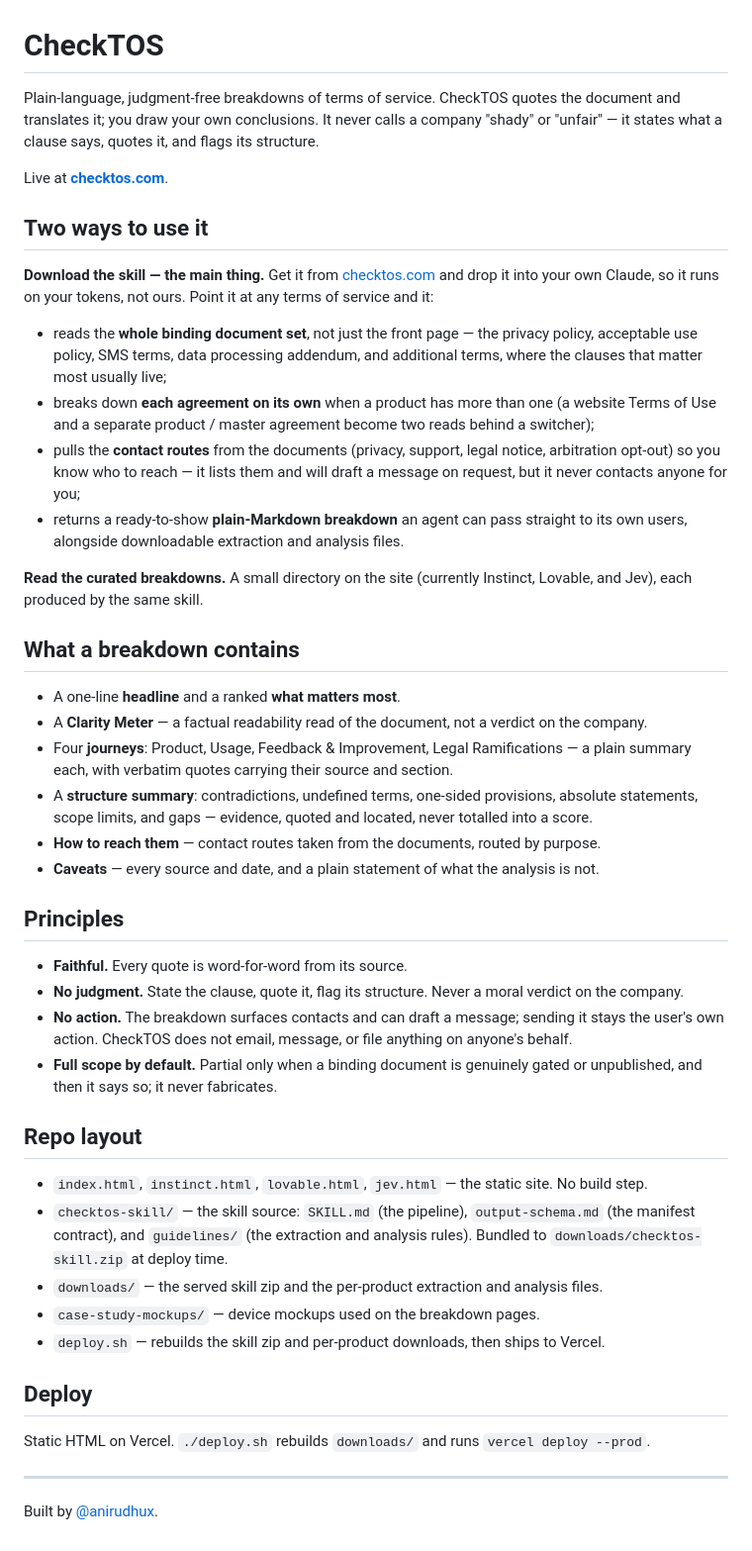
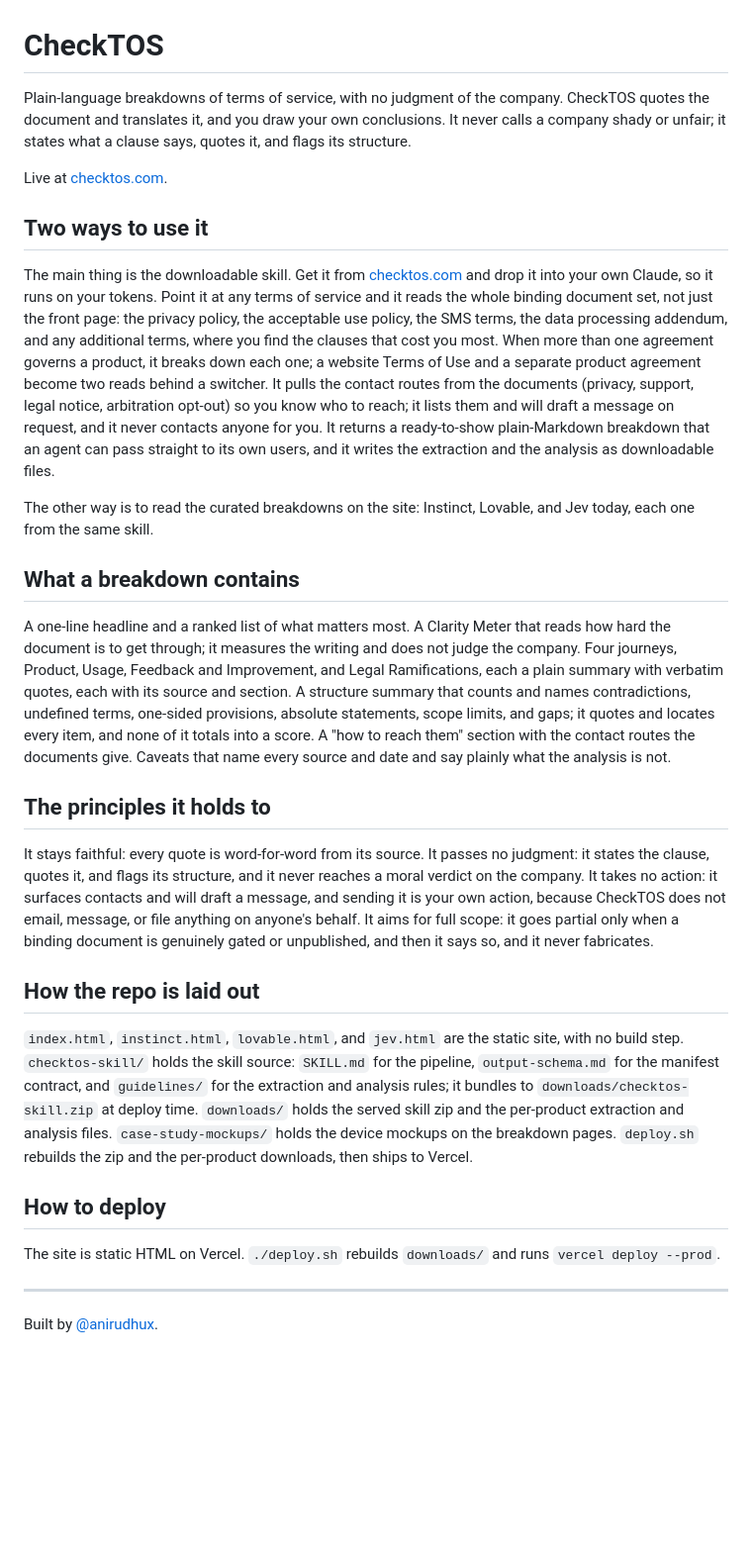
Before and after one commit to anirudhux/checktos, a Markdown page: README.md, the part around the change. Shown at 99% size. GitHub-like rendering; blank space fills up the shorter version.

Commit message:
Rewrite README in the house register
Co-Authored-By: Claude Opus 4.8 <noreply@anthropic.com>

```diff
--- a/README.md
+++ b/README.md
@@ -1,47 +1,30 @@
 # CheckTOS
 
-Plain-language, judgment-free breakdowns of terms of service. CheckTOS quotes the document and translates it; you draw your own conclusions. It never calls a company "shady" or "unfair" — it states what a clause says, quotes it, and flags its structure.
+Plain-language breakdowns of terms of service, with no judgment of the company. CheckTOS quotes the document and translates it, and you draw your own conclusions. It never calls a company shady or unfair; it states what a clause says, quotes it, and flags its structure.
 
-Live at **[checktos.com](https://checktos.com)**.
+Live at [checktos.com](https://checktos.com).
 
 ## Two ways to use it
 
-**Download the skill — the main thing.** Get it from [checktos.com](https://checktos.com) and drop it into your own Claude, so it runs on your tokens, not ours. Point it at any terms of service and it:
+The main thing is the downloadable skill. Get it from [checktos.com](https://checktos.com) and drop it into your own Claude, so it runs on your tokens. Point it at any terms of service and it reads the whole binding document set, not just the front page: the privacy policy, the acceptable use policy, the SMS terms, the data processing addendum, and any additional terms, where you find the clauses that cost you most. When more than one agreement governs a product, it breaks down each one; a website Terms of Use and a separate product agreement become two reads behind a switcher. It pulls the contact routes from the documents (privacy, support, legal notice, arbitration opt-out) so you know who to reach; it lists them and will draft a message on request, and it never contacts anyone for you. It returns a ready-to-show plain-Markdown breakdown that an agent can pass straight to its own users, and it writes the extraction and the analysis as downloadable files.
 
-- reads the **whole binding document set**, not just the front page — the privacy policy, acceptable use policy, SMS terms, data processing addendum, and additional terms, where the clauses that matter most usually live;
-- breaks down **each agreement on its own** when a product has more than one (a website Terms of Use and a separate product / master agreement become two reads behind a switcher);
-- pulls the **contact routes** from the documents (privacy, support, legal notice, arbitration opt-out) so you know who to reach — it lists them and will draft a message on request, but it never contacts anyone for you;
-- returns a ready-to-show **plain-Markdown breakdown** an agent can pass straight to its own users, alongside downloadable extraction and analysis files.
-
-**Read the curated breakdowns.** A small directory on the site (currently Instinct, Lovable, and Jev), each produced by the same skill.
+The other way is to read the curated breakdowns on the site: Instinct, Lovable, and Jev today, each one from the same skill.
 
 ## What a breakdown contains
 
-- A one-line **headline** and a ranked **what matters most**.
-- A **Clarity Meter** — a factual readability read of the document, not a verdict on the company.
-- Four **journeys**: Product, Usage, Feedback & Improvement, Legal Ramifications — a plain summary each, with verbatim quotes carrying their source and section.
-- A **structure summary**: contradictions, undefined terms, one-sided provisions, absolute statements, scope limits, and gaps — evidence, quoted and located, never totalled into a score.
-- **How to reach them** — contact routes taken from the documents, routed by purpose.
-- **Caveats** — every source and date, and a plain statement of what the analysis is not.
+A one-line headline and a ranked list of what matters most. A Clarity Meter that reads how hard the document is to get through; it measures the writing and does not judge the company. Four journeys, Product, Usage, Feedback and Improvement, and Legal Ramifications, each a plain summary with verbatim quotes, each with its source and section. A structure summary that counts and names contradictions, undefined terms, one-sided provisions, absolute statements, scope limits, and gaps; it quotes and locates every item, and none of it totals into a score. A "how to reach them" section with the contact routes the documents give. Caveats that name every source and date and say plainly what the analysis is not.
 
-## Principles
+## The principles it holds to
 
-- **Faithful.** Every quote is word-for-word from its source.
-- **No judgment.** State the clause, quote it, flag its structure. Never a moral verdict on the company.
-- **No action.** The breakdown surfaces contacts and can draft a message; sending it stays the user's own action. CheckTOS does not email, message, or file anything on anyone's behalf.
-- **Full scope by default.** Partial only when a binding document is genuinely gated or unpublished, and then it says so; it never fabricates.
+It stays faithful: every quote is word-for-word from its source. It passes no judgment: it states the clause, quotes it, and flags its structure, and it never reaches a moral verdict on the company. It takes no action: it surfaces contacts and will draft a message, and sending it is your own action, because CheckTOS does not email, message, or file anything on anyone's behalf. It aims for full scope: it goes partial only when a binding document is genuinely gated or unpublished, and then it says so, and it never fabricates.
 
-## Repo layout
+## How the repo is laid out
 
-- `index.html`, `instinct.html`, `lovable.html`, `jev.html` — the static site. No build step.
-- `checktos-skill/` — the skill source: `SKILL.md` (the pipeline), `output-schema.md` (the manifest contract), and `guidelines/` (the extraction and analysis rules). Bundled to `downloads/checktos-skill.zip` at deploy time.
-- `downloads/` — the served skill zip and the per-product extraction and analysis files.
-- `case-study-mockups/` — device mockups used on the breakdown pages.
-- `deploy.sh` — rebuilds the skill zip and per-product downloads, then ships to Vercel.
+`index.html`, `instinct.html`, `lovable.html`, and `jev.html` are the static site, with no build step. `checktos-skill/` holds the skill source: `SKILL.md` for the pipeline, `output-schema.md` for the manifest contract, and `guidelines/` for the extraction and analysis rules; it bundles to `downloads/checktos-skill.zip` at deploy time. `downloads/` holds the served skill zip and the per-product extraction and analysis files. `case-study-mockups/` holds the device mockups on the breakdown pages. `deploy.sh` rebuilds the zip and the per-product downloads, then ships to Vercel.
 
-## Deploy
+## How to deploy
 
-Static HTML on Vercel. `./deploy.sh` rebuilds `downloads/` and runs `vercel deploy --prod`.
+The site is static HTML on Vercel. `./deploy.sh` rebuilds `downloads/` and runs `vercel deploy --prod`.
 
 ---
 
```
